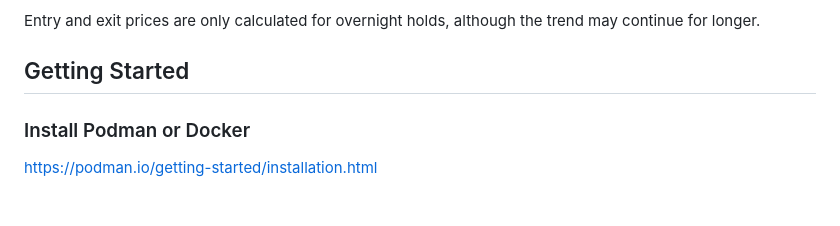
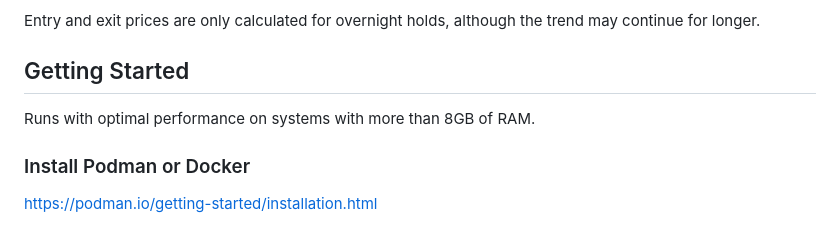
Before and after one commit to sourdiesel1202/breakout_options, a Markdown page: README.md, the part around the change. Drawn GitHub-style.

Commit message:
add recommendation for RAM

```diff
--- a/README.md
+++ b/README.md
@@ -55,6 +55,8 @@ This algorithm catches the trend a day or two before, in an attempt to ride the
 Entry and exit prices are only calculated for overnight holds, although the trend may continue for longer.
 
 ## Getting Started
+
+Runs with optimal performance on systems with more than 8GB of RAM.
 
 ### Install Podman or Docker
 
```
